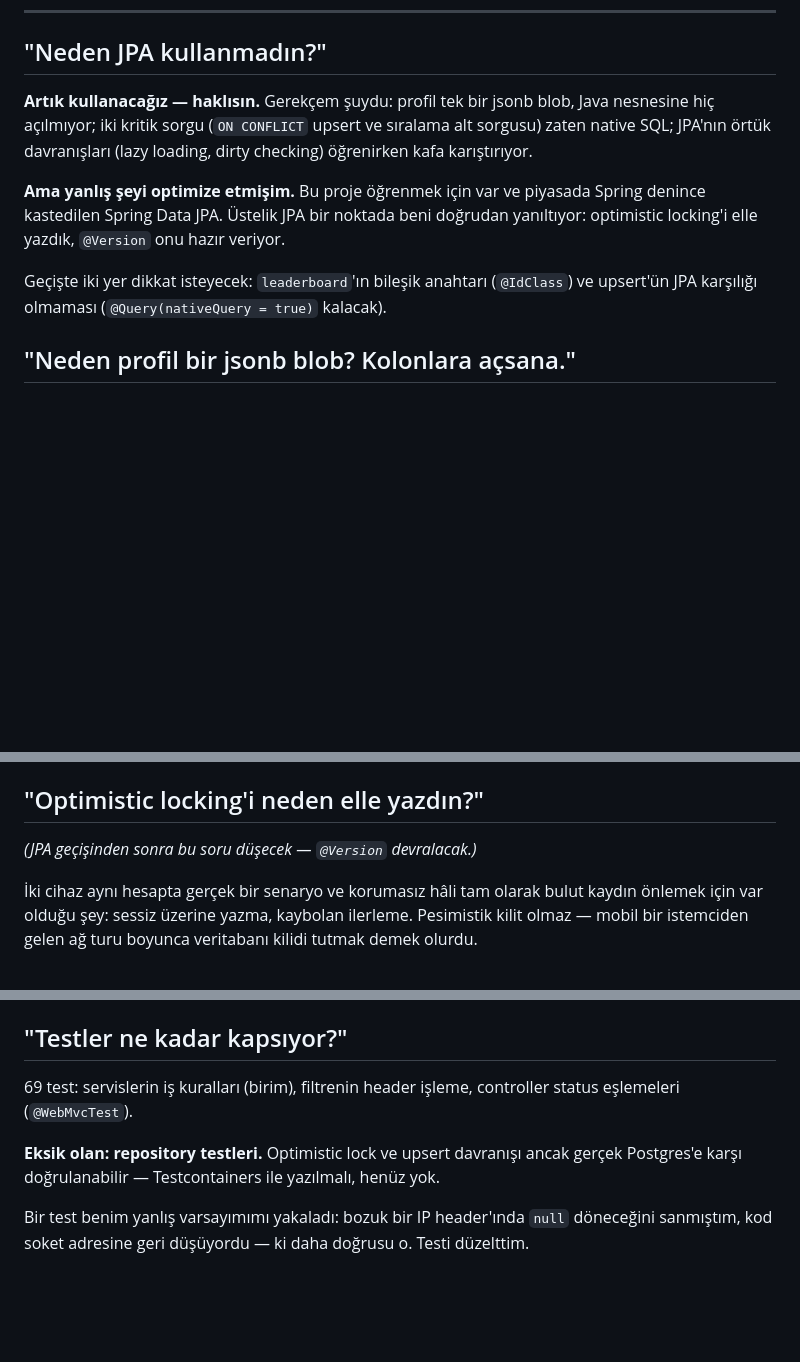
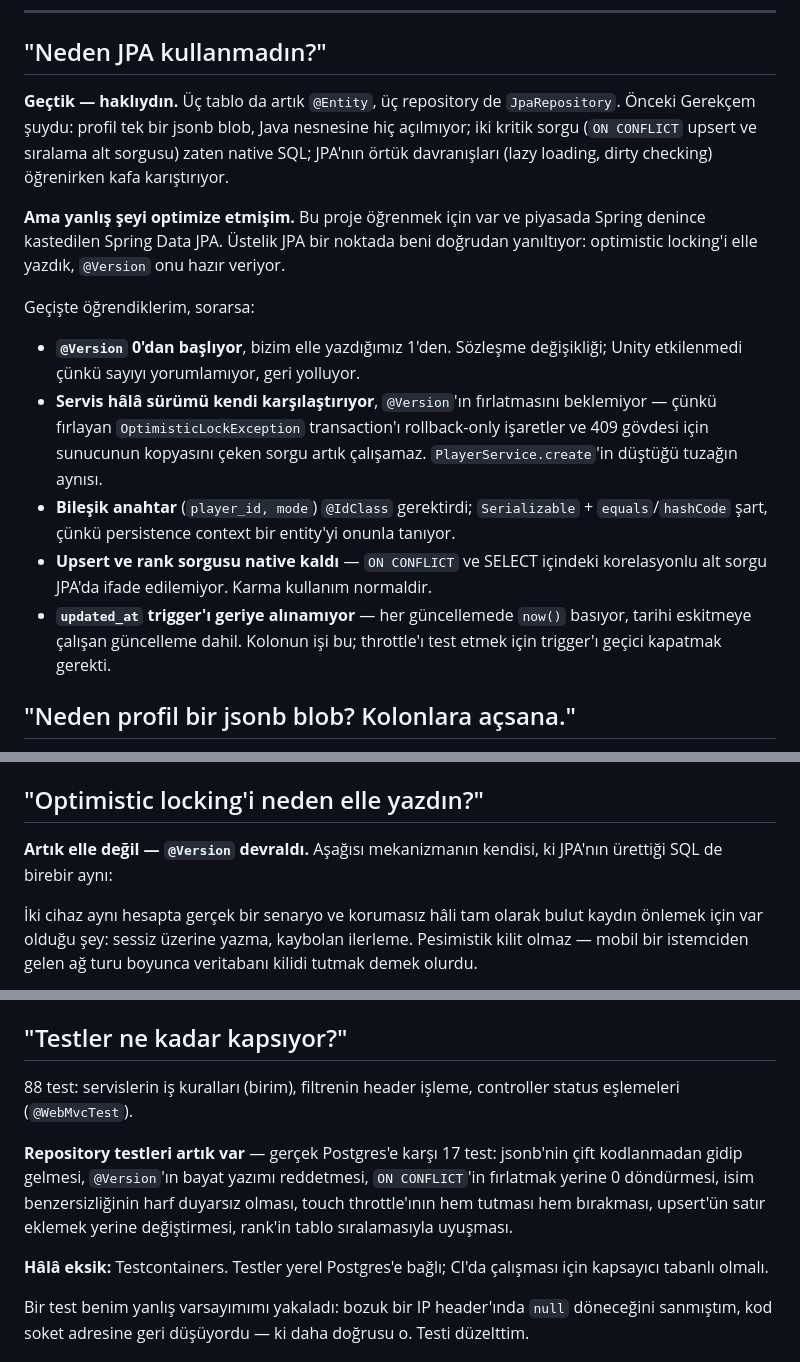
Before and after one commit to TarikUstaa/SpaceSurvivors-backend, a Markdown page: docs/savunma-notlari.md, 3 parts joined by grey strips. Drawn GitHub-style; blank space fills up the shorter version.

```diff
--- a/docs/savunma-notlari.md
+++ b/docs/savunma-notlari.md
@@ -10,7 +10,8 @@ nasıl çalıştığı `docs/ogrenme-rehberi.md`'de.
 
 ## "Neden JPA kullanmadın?"
 
-**Artık kullanacağız — haklısın.** Gerekçem şuydu: profil tek bir jsonb blob, Java
+**Geçtik — haklıydın.** Üç tablo da artık `@Entity`, üç repository de `JpaRepository`.
+Önceki Gerekçem şuydu: profil tek bir jsonb blob, Java
 nesnesine hiç açılmıyor; iki kritik sorgu (`ON CONFLICT` upsert ve sıralama alt sorgusu)
 zaten native SQL; JPA'nın örtük davranışları (lazy loading, dirty checking) öğrenirken
 kafa karıştırıyor.
@@ -19,8 +20,21 @@ kafa karıştırıyor.
 denince kastedilen Spring Data JPA. Üstelik JPA bir noktada beni doğrudan yanıltıyor:
 optimistic locking'i elle yazdık, `@Version` onu hazır veriyor.
 
-Geçişte iki yer dikkat isteyecek: `leaderboard`'ın bileşik anahtarı (`@IdClass`) ve
-upsert'ün JPA karşılığı olmaması (`@Query(nativeQuery = true)` kalacak).
+Geçişte öğrendiklerim, sorarsa:
+
+- **`@Version` 0'dan başlıyor**, bizim elle yazdığımız 1'den. Sözleşme değişikliği; Unity
+  etkilenmedi çünkü sayıyı yorumlamıyor, geri yolluyor.
+- **Servis hâlâ sürümü kendi karşılaştırıyor**, `@Version`'ın fırlatmasını beklemiyor —
+  çünkü fırlayan `OptimisticLockException` transaction'ı rollback-only işaretler ve 409
+  gövdesi için sunucunun kopyasını çeken sorgu artık çalışamaz. `PlayerService.create`'in
+  düştüğü tuzağın aynısı.
+- **Bileşik anahtar** (`player_id, mode`) `@IdClass` gerektirdi; `Serializable` +
+  `equals`/`hashCode` şart, çünkü persistence context bir entity'yi onunla tanıyor.
+- **Upsert ve rank sorgusu native kaldı** — `ON CONFLICT` ve SELECT içindeki korelasyonlu
+  alt sorgu JPA'da ifade edilemiyor. Karma kullanım normaldir.
+- **`updated_at` trigger'ı geriye alınamıyor** — her güncellemede `now()` basıyor, tarihi
+  eskitmeye çalışan güncelleme dahil. Kolonun işi bu; throttle'ı test etmek için trigger'ı
+  geçici kapatmak gerekti.
 
 ## "Neden profil bir jsonb blob? Kolonlara açsana."
 
@@ -49,7 +63,8 @@ cihaza bağlamanın hiçbir yolu olmazdı. Ayrı olduğu için gerçek giriş ge
 
 ## "Optimistic locking'i neden elle yazdın?"
 
-*(JPA geçişinden sonra bu soru düşecek — `@Version` devralacak.)*
+**Artık elle değil — `@Version` devraldı.** Aşağısı mekanizmanın kendisi, ki JPA'nın
+ürettiği SQL de birebir aynı:
 
 İki cihaz aynı hesapta gerçek bir senaryo ve korumasız hâli tam olarak bulut kaydın
 önlemek için var olduğu şey: sessiz üzerine yazma, kaybolan ilerleme. Pesimistik kilit
@@ -123,11 +138,17 @@ açılışta patlar. O pencere kapandı: bundan sonrası `V2__`.
 
 ## "Testler ne kadar kapsıyor?"
 
-69 test: servislerin iş kuralları (birim), filtrenin header işleme, controller status
+88 test: servislerin iş kuralları (birim), filtrenin header işleme, controller status
 eşlemeleri (`@WebMvcTest`).
 
-**Eksik olan: repository testleri.** Optimistic lock ve upsert davranışı ancak gerçek
-Postgres'e karşı doğrulanabilir — Testcontainers ile yazılmalı, henüz yok.
+**Repository testleri artık var** — gerçek Postgres'e karşı 17 test: jsonb'nin çift
+kodlanmadan gidip gelmesi, `@Version`'ın bayat yazımı reddetmesi, `ON CONFLICT`'in
+fırlatmak yerine 0 döndürmesi, isim benzersizliğinin harf duyarsız olması, touch
+throttle'ının hem tutması hem bırakması, upsert'ün satır eklemek yerine değiştirmesi,
+rank'in tablo sıralamasıyla uyuşması.
+
+**Hâlâ eksik:** Testcontainers. Testler yerel Postgres'e bağlı; CI'da çalışması için
+kapsayıcı tabanlı olmalı.
 
 Bir test benim yanlış varsayımımı yakaladı: bozuk bir IP header'ında `null` döneceğini
 sanmıştım, kod soket adresine geri düşüyordu — ki daha doğrusu o. Testi düzelttim.
```
Also changed, not shown: Memory_bank.md (+26 -3 lines).
